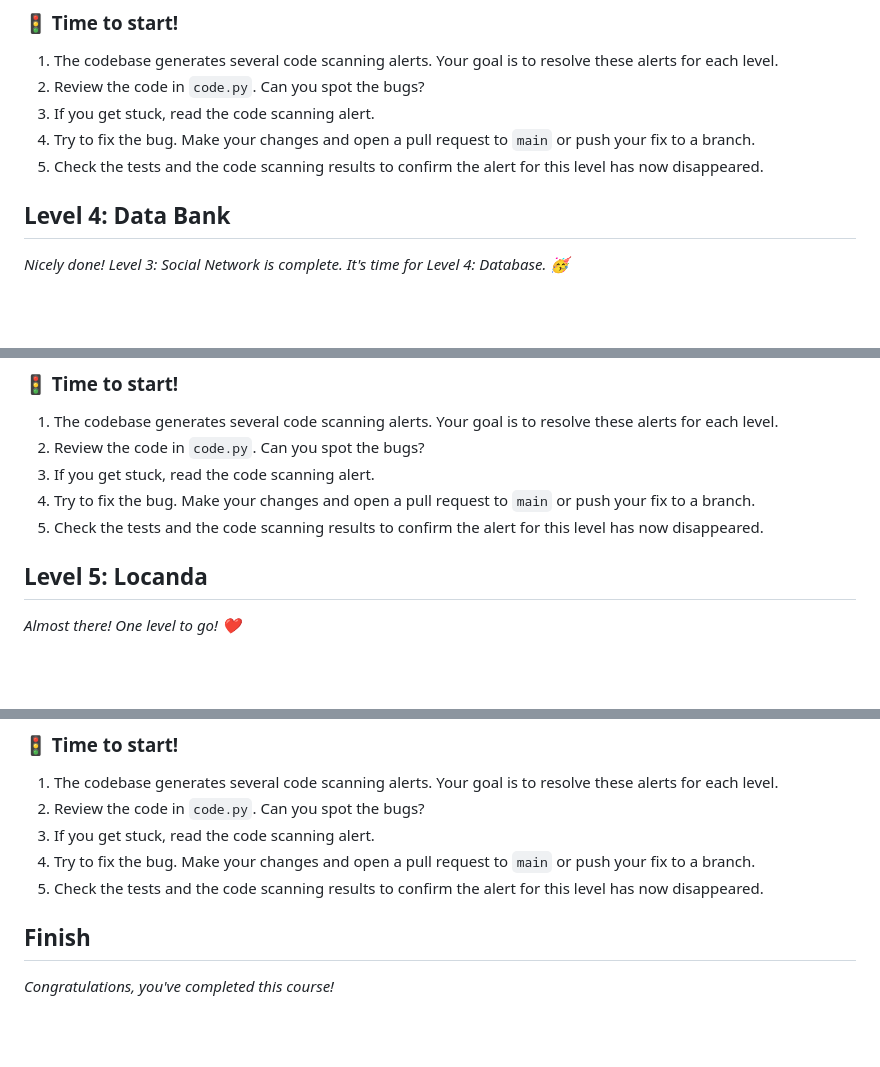
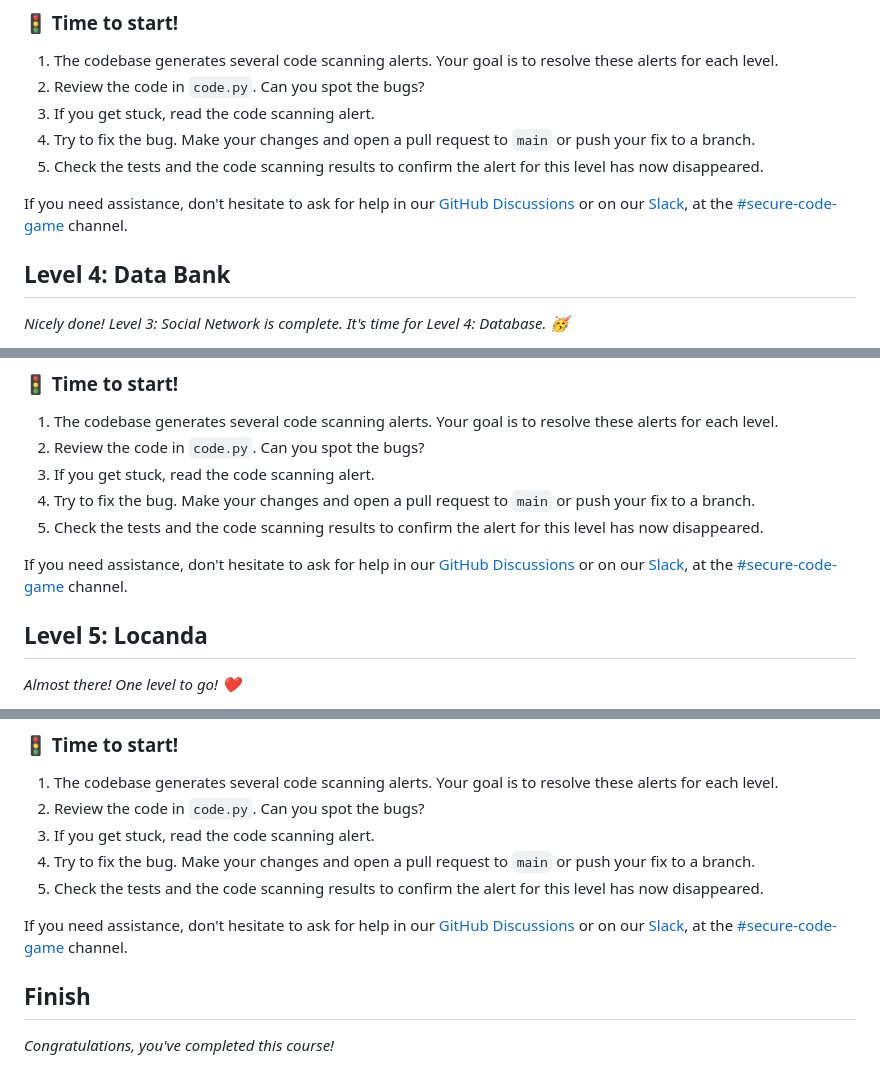
Before and after one commit to skills/secure-code-game, a Markdown page: README.md, 3 parts joined by grey strips. Rendered like a GitHub page; blank space fills up the shorter version.

```diff
--- a/README.md
+++ b/README.md
@@ -203,6 +209,8 @@ For each level, you will find the same file structure:
 1. Try to fix the bug. Make your changes and open a pull request to `main` or push your fix to a branch.
 1. Check the tests and the code scanning results to confirm the alert for this level has now disappeared.
 
+If you need assistance, don't hesitate to ask for help in our [GitHub Discussions](https://github.com/skills/secure-code-game/discussions) or on our [Slack](https://gh.io/securitylabslack), at the [#secure-code-game](https://ghsecuritylab.slack.com/archives/C05DH0PSBEZ) channel.
+
 ## Level 4: Data Bank
 
 _Nicely done! Level 3: Social Network is complete. It's time for Level 4: Database. :partying_face:_
@@ -233,6 +241,8 @@ For Levels 3-5, we encourage you to enable code scanning with CodeQL. For more i
 1. Try to fix the bug. Make your changes and open a pull request to `main` or push your fix to a branch.
 1. Check the tests and the code scanning results to confirm the alert for this level has now disappeared.
 
+If you need assistance, don't hesitate to ask for help in our [GitHub Discussions](https://github.com/skills/secure-code-game/discussions) or on our [Slack](https://gh.io/securitylabslack), at the [#secure-code-game](https://ghsecuritylab.slack.com/archives/C05DH0PSBEZ) channel.
+
 ## Level 5: Locanda
 
 _Almost there! One level to go! :heart:_
@@ -262,6 +272,8 @@ For Levels 3-5, we encourage you to enable code scanning with CodeQL. For more i
 1. If you get stuck, read the code scanning alert.
 1. Try to fix the bug. Make your changes and open a pull request to `main` or push your fix to a branch.
 1. Check the tests and the code scanning results to confirm the alert for this level has now disappeared.
+
+If you need assistance, don't hesitate to ask for help in our [GitHub Discussions](https://github.com/skills/secure-code-game/discussions) or on our [Slack](https://gh.io/securitylabslack), at the [#secure-code-game](https://ghsecuritylab.slack.com/archives/C05DH0PSBEZ) channel.
 
 ## Finish
 
```
Also changed, not shown: other parts of README.md (+6 -0 lines).
